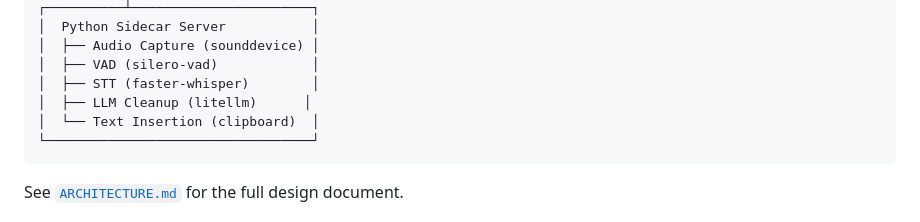
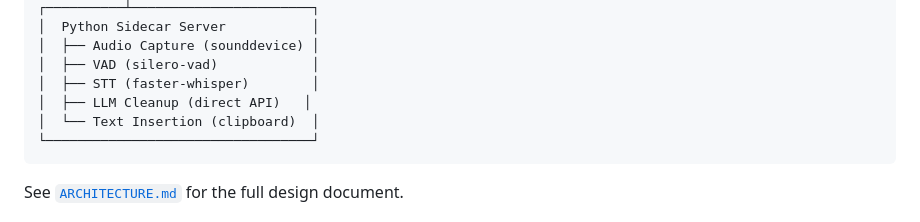
Before and after one commit to kristerus/dictateme, a Markdown page: README.md, the part around the change. Rendered like a GitHub page.

Commit message:
Update README architecture diagram to reflect litellm removal
Co-Authored-By: Claude Opus 4.6 (1M context) <noreply@anthropic.com>

````diff
--- a/README.md
+++ b/README.md
@@ -190,7 +190,7 @@ Leave `llm.enabled = false`. Raw Whisper transcription is already good for most
 │  ├── Audio Capture (sounddevice) │
 │  ├── VAD (silero-vad)            │
 │  ├── STT (faster-whisper)        │
-│  ├── LLM Cleanup (litellm)      │
+│  ├── LLM Cleanup (direct API)   │
 │  └── Text Insertion (clipboard)  │
 └──────────────────────────────────┘
 ```
````
